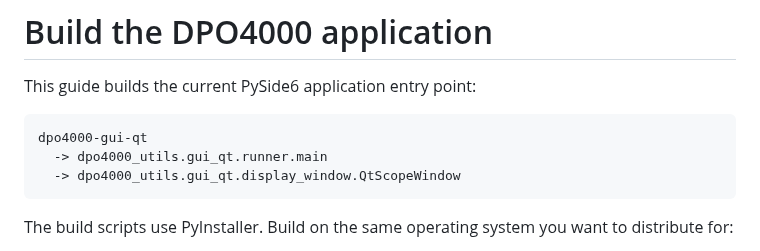
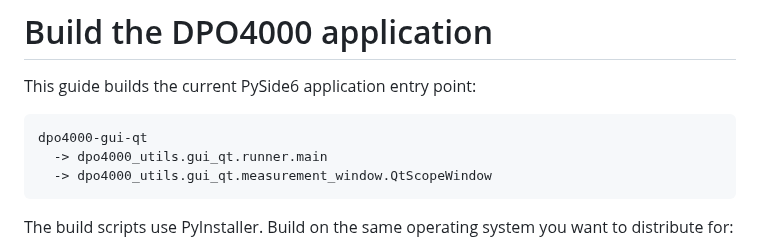
Before and after one commit to ami3go/Tektronix_DPO4000_utils, a Markdown page: docs/build-application.md, the part around the change. Rendered like a GitHub page.

Commit message:
Document measurement window build target

````diff
--- a/docs/build-application.md
+++ b/docs/build-application.md
@@ -5,7 +5,7 @@ This guide builds the current PySide6 application entry point:
 ```text
 dpo4000-gui-qt
   -> dpo4000_utils.gui_qt.runner.main
-  -> dpo4000_utils.gui_qt.display_window.QtScopeWindow
+  -> dpo4000_utils.gui_qt.measurement_window.QtScopeWindow
 ```
 
 The build scripts use PyInstaller. Build on the same operating system you want to distribute for:
````
